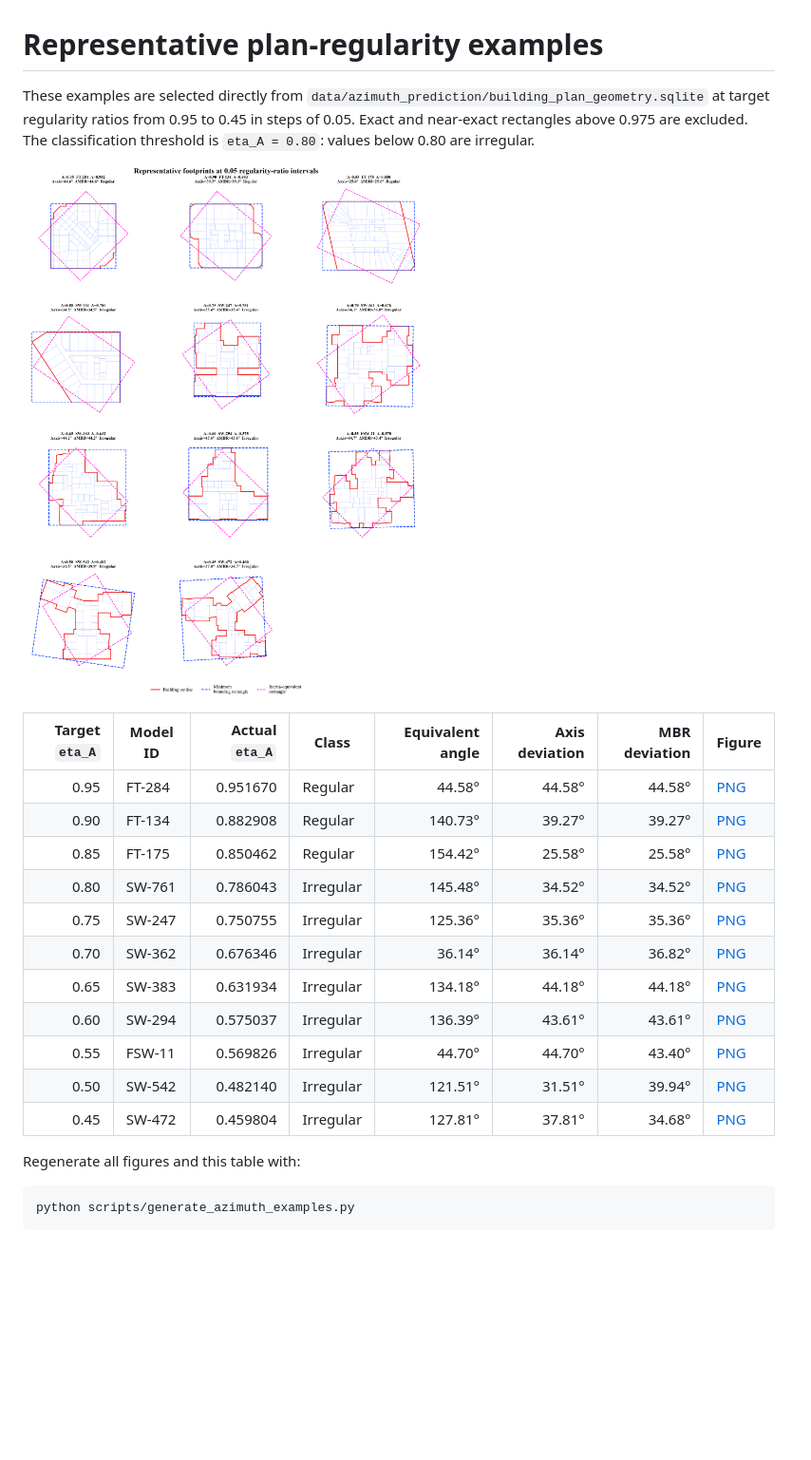
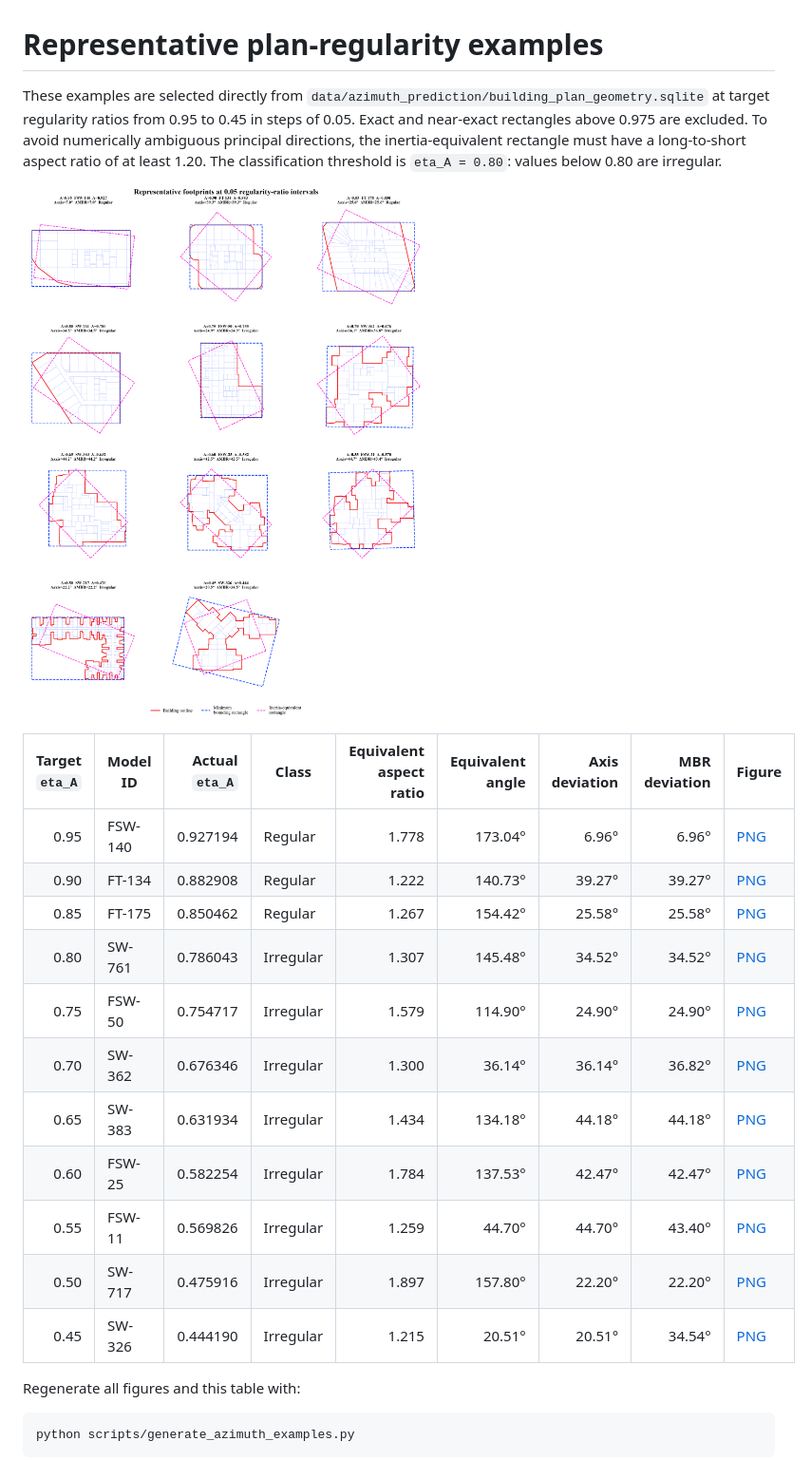
Before and after one commit to WilsonWu-SCUT/direction-aware-tall-building-periods, a Markdown page: results/azimuth_prediction/regularity_examples.md, the part around the change. Shown: that part at 95% size. Drawn GitHub-style; pictures changed too: results/azimuth_prediction/figures/plan_geometry_area_ratio_examples.png; blank space fills up the shorter version.

```diff
--- a/results/azimuth_prediction/regularity_examples.md
+++ b/results/azimuth_prediction/regularity_examples.md
@@ -1,22 +1,22 @@
 # Representative plan-regularity examples
 
-These examples are selected directly from `data/azimuth_prediction/building_plan_geometry.sqlite` at target regularity ratios from 0.95 to 0.45 in steps of 0.05. Exact and near-exact rectangles above 0.975 are excluded. The classification threshold is `eta_A = 0.80`: values below 0.80 are irregular.
+These examples are selected directly from `data/azimuth_prediction/building_plan_geometry.sqlite` at target regularity ratios from 0.95 to 0.45 in steps of 0.05. Exact and near-exact rectangles above 0.975 are excluded. To avoid numerically ambiguous principal directions, the inertia-equivalent rectangle must have a long-to-short aspect ratio of at least 1.20. The classification threshold is `eta_A = 0.80`: values below 0.80 are irregular.
 
 ![Representative examples](figures/plan_geometry_area_ratio_examples.png)
 
-| Target `eta_A` | Model ID | Actual `eta_A` | Class | Equivalent angle | Axis deviation | MBR deviation | Figure |
-|---:|---|---:|---|---:|---:|---:|---|
-| 0.95 | FT-284 | 0.951670 | Regular | 44.58° | 44.58° | 44.58° | [PNG](figures/plan_geometry_A095.png) |
-| 0.90 | FT-134 | 0.882908 | Regular | 140.73° | 39.27° | 39.27° | [PNG](figures/plan_geometry_A090.png) |
-| 0.85 | FT-175 | 0.850462 | Regular | 154.42° | 25.58° | 25.58° | [PNG](figures/plan_geometry_A085.png) |
-| 0.80 | SW-761 | 0.786043 | Irregular | 145.48° | 34.52° | 34.52° | [PNG](figures/plan_geometry_A080.png) |
-| 0.75 | SW-247 | 0.750755 | Irregular | 125.36° | 35.36° | 35.36° | [PNG](figures/plan_geometry_A075.png) |
-| 0.70 | SW-362 | 0.676346 | Irregular | 36.14° | 36.14° | 36.82° | [PNG](figures/plan_geometry_A070.png) |
-| 0.65 | SW-383 | 0.631934 | Irregular | 134.18° | 44.18° | 44.18° | [PNG](figures/plan_geometry_A065.png) |
-| 0.60 | SW-294 | 0.575037 | Irregular | 136.39° | 43.61° | 43.61° | [PNG](figures/plan_geometry_A060.png) |
-| 0.55 | FSW-11 | 0.569826 | Irregular | 44.70° | 44.70° | 43.40° | [PNG](figures/plan_geometry_A055.png) |
-| 0.50 | SW-542 | 0.482140 | Irregular | 121.51° | 31.51° | 39.94° | [PNG](figures/plan_geometry_A050.png) |
-| 0.45 | SW-472 | 0.459804 | Irregular | 127.81° | 37.81° | 34.68° | [PNG](figures/plan_geometry_A045.png) |
+| Target `eta_A` | Model ID | Actual `eta_A` | Class | Equivalent aspect ratio | Equivalent angle | Axis deviation | MBR deviation | Figure |
+|---:|---|---:|---|---:|---:|---:|---:|---|
+| 0.95 | FSW-140 | 0.927194 | Regular | 1.778 | 173.04° | 6.96° | 6.96° | [PNG](figures/plan_geometry_A095.png) |
+| 0.90 | FT-134 | 0.882908 | Regular | 1.222 | 140.73° | 39.27° | 39.27° | [PNG](figures/plan_geometry_A090.png) |
+| 0.85 | FT-175 | 0.850462 | Regular | 1.267 | 154.42° | 25.58° | 25.58° | [PNG](figures/plan_geometry_A085.png) |
+| 0.80 | SW-761 | 0.786043 | Irregular | 1.307 | 145.48° | 34.52° | 34.52° | [PNG](figures/plan_geometry_A080.png) |
+| 0.75 | FSW-50 | 0.754717 | Irregular | 1.579 | 114.90° | 24.90° | 24.90° | [PNG](figures/plan_geometry_A075.png) |
+| 0.70 | SW-362 | 0.676346 | Irregular | 1.300 | 36.14° | 36.14° | 36.82° | [PNG](figures/plan_geometry_A070.png) |
+| 0.65 | SW-383 | 0.631934 | Irregular | 1.434 | 134.18° | 44.18° | 44.18° | [PNG](figures/plan_geometry_A065.png) |
+| 0.60 | FSW-25 | 0.582254 | Irregular | 1.784 | 137.53° | 42.47° | 42.47° | [PNG](figures/plan_geometry_A060.png) |
+| 0.55 | FSW-11 | 0.569826 | Irregular | 1.259 | 44.70° | 44.70° | 43.40° | [PNG](figures/plan_geometry_A055.png) |
+| 0.50 | SW-717 | 0.475916 | Irregular | 1.897 | 157.80° | 22.20° | 22.20° | [PNG](figures/plan_geometry_A050.png) |
+| 0.45 | SW-326 | 0.444190 | Irregular | 1.215 | 20.51° | 20.51° | 34.54° | [PNG](figures/plan_geometry_A045.png) |
 
 Regenerate all figures and this table with:
 
```
Also changed, not shown: analysis/azimuth_prediction/README.md (+4 -2 lines), results/azimuth_prediction/figures/plan_geometry_A045.png, results/azimuth_prediction/figures/plan_geometry_A050.png, results/azimuth_prediction/figures/plan_geometry_A060.png, results/azimuth_prediction/figures/plan_geometry_A075.png, results/azimuth_prediction/figures/plan_geometry_A095.png, 1 other file.
